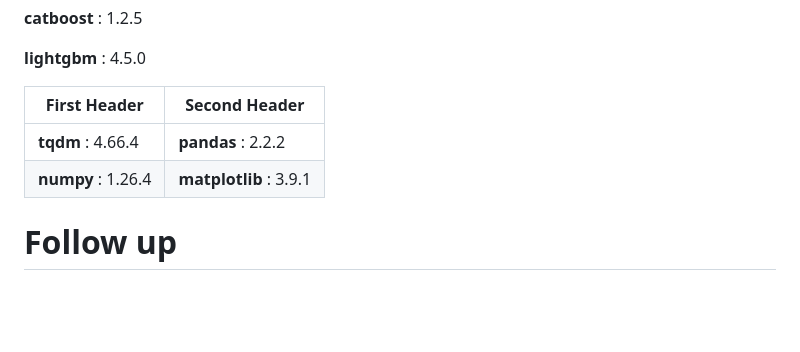
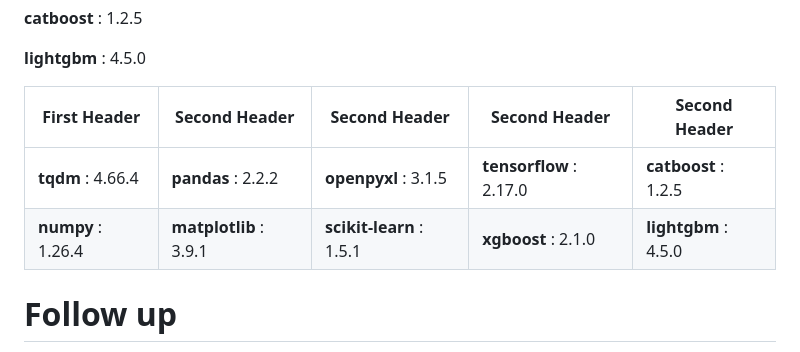
Before and after one commit to yanntt4/car_price_prediction, a Markdown page: README.md, the part around the change. Drawn GitHub-style; blank space fills up the shorter version.

```diff
--- a/README.md
+++ b/README.md
@@ -46,10 +46,10 @@ Application can be used for two main usages :
 
 **lightgbm** : 4.5.0
 
-| First Header  | Second Header |
-| ------------- | ------------- |
-| **tqdm** : 4.66.4  | **pandas** : 2.2.2  |
-| **numpy** : 1.26.4  | **matplotlib** : 3.9.1  |
+| First Header  | Second Header | Second Header | Second Header | Second Header |
+| ------------- | ------------- | ------------- | ------------- | ------------- |
+| **tqdm** : 4.66.4  | **pandas** : 2.2.2  | **openpyxl** : 3.1.5  | **tensorflow** : 2.17.0 | **catboost** : 1.2.5 |
+| **numpy** : 1.26.4  | **matplotlib** : 3.9.1  | **scikit-learn** : 1.5.1 | **xgboost** : 2.1.0 | **lightgbm** : 4.5.0 |
 
 
 # Follow up
```
